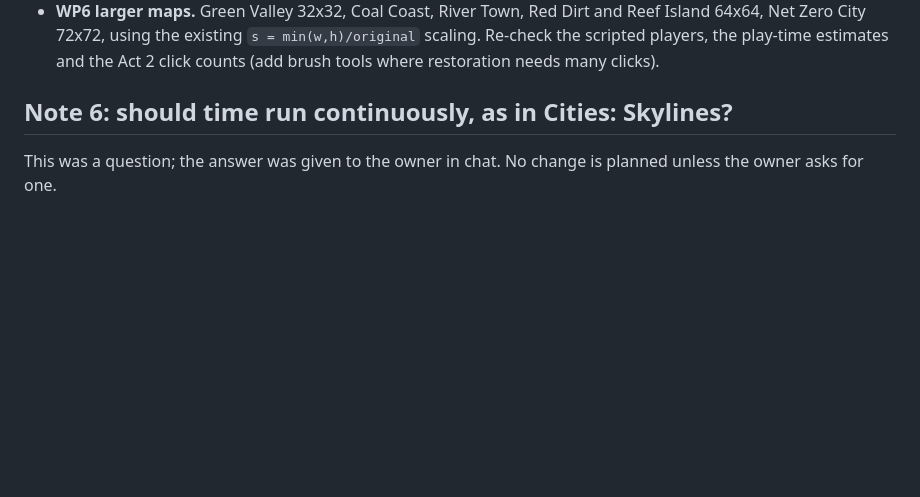
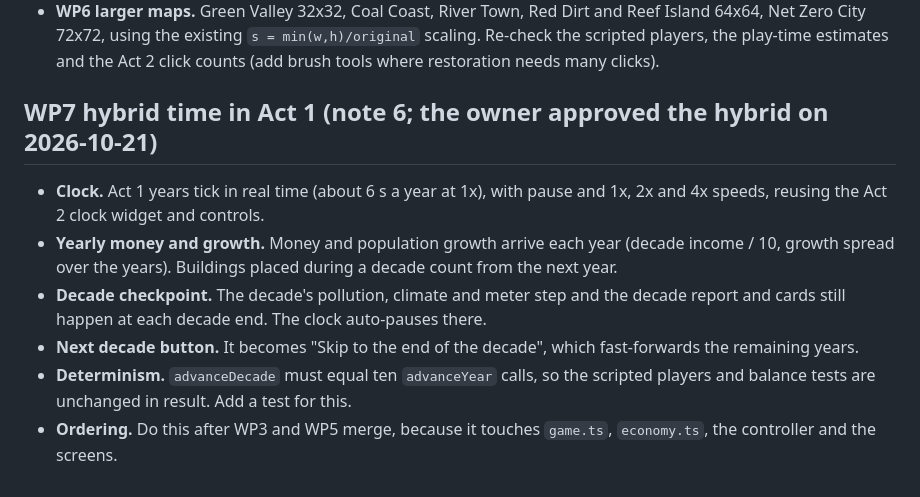
Before and after one commit to irvincisneros-png/carrying-capacity, a Markdown page: docs/plans/round6-owner-notes.md, the part around the change. GitHub-like rendering; blank space fills up the shorter version.

Commit message:
docs: round 6 plan adds hybrid Act 1 time (owner approved)
Co-Authored-By: Claude Opus 5.5 <noreply@anthropic.com>

```diff
--- a/docs/plans/round6-owner-notes.md
+++ b/docs/plans/round6-owner-notes.md
@@ -78,6 +78,11 @@ Files: `src/content/**`, `src/sim/**` (upgrade effects, Act 1 goal evaluation),
 - **WP4 demand bars.** A persistent HUD block: Homes, Jobs, Power (and Water where used) as small bars, plus "N buildings have no road" with a locate button. Replaces the need to read pop-ups.
 - **WP6 larger maps.** Green Valley 32x32, Coal Coast, River Town, Red Dirt and Reef Island 64x64, Net Zero City 72x72, using the existing `s = min(w,h)/original` scaling. Re-check the scripted players, the play-time estimates and the Act 2 click counts (add brush tools where restoration needs many clicks).
 
-## Note 6: should time run continuously, as in Cities: Skylines?
+## WP7 hybrid time in Act 1 (note 6; the owner approved the hybrid on 2026-10-21)
 
-This was a question; the answer was given to the owner in chat. No change is planned unless the owner asks for one.
+- **Clock.** Act 1 years tick in real time (about 6 s a year at 1x), with pause and 1x, 2x and 4x speeds, reusing the Act 2 clock widget and controls.
+- **Yearly money and growth.** Money and population growth arrive each year (decade income / 10, growth spread over the years). Buildings placed during a decade count from the next year.
+- **Decade checkpoint.** The decade's pollution, climate and meter step and the decade report and cards still happen at each decade end. The clock auto-pauses there.
+- **Next decade button.** It becomes "Skip to the end of the decade", which fast-forwards the remaining years.
+- **Determinism.** `advanceDecade` must equal ten `advanceYear` calls, so the scripted players and balance tests are unchanged in result. Add a test for this.
+- **Ordering.** Do this after WP3 and WP5 merge, because it touches `game.ts`, `economy.ts`, the controller and the screens.
```
